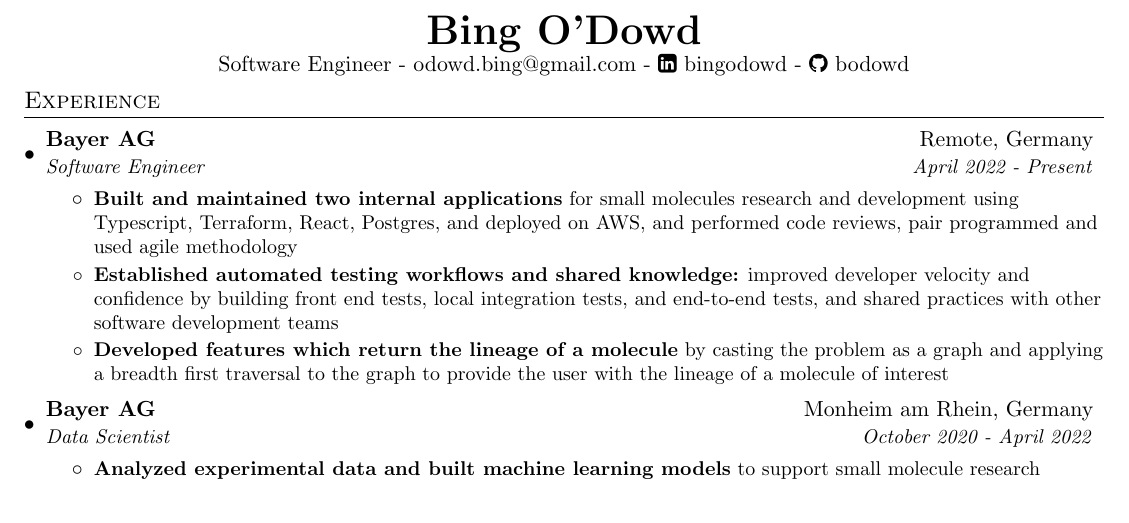
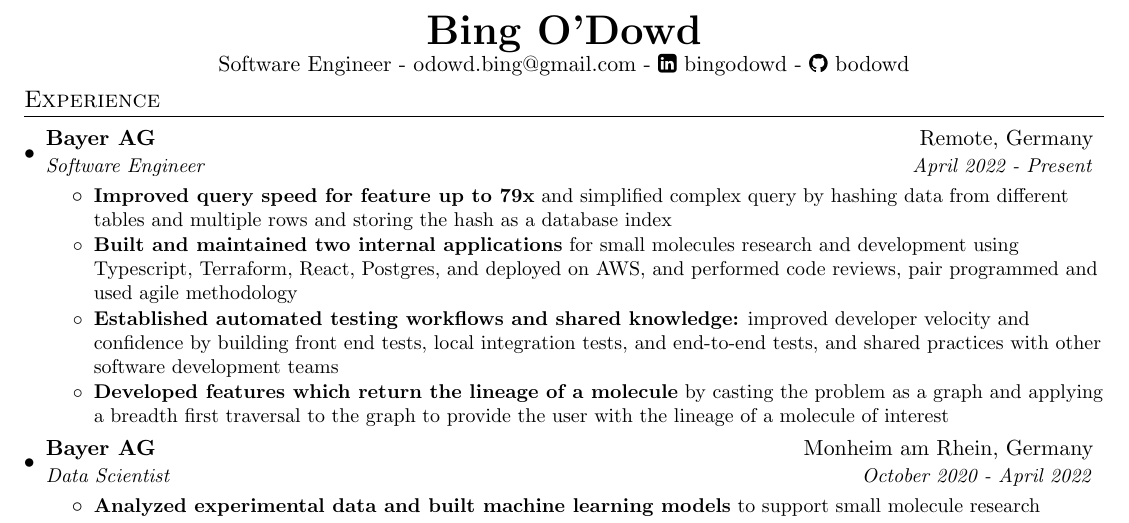
Before and after one commit to bodowd/resume, a LaTeX CV (2023/resume_verbose.tex): part of page 1 of 2, cut so that both start at the same text. Compiled offline with pdfLaTeX.

Commit message:
Update July 2023

```diff
--- a/2023/resume_verbose.tex
+++ b/2023/resume_verbose.tex
@@ -101,7 +101,9 @@
  {Bayer AG}{Remote, Germany}
  {Software Engineer}{April 2022 - Present}
    \resumeItemListStart
-
+    \resumeItemPoint{}{\textbf{Improved query speed for feature up to 79x} and
+    simplified complex query by hashing data from different tables and multiple rows
+    and storing the hash as a database index}
     \resumeItemPoint{}{\textbf{Built and maintained two internal applications}
     for small molecules research and development using Typescript, Terraform,
     React, Postgres, and deployed on AWS, and performed code reviews,
```
Also changed, not shown: 2023/resume_verbose.pdf.
